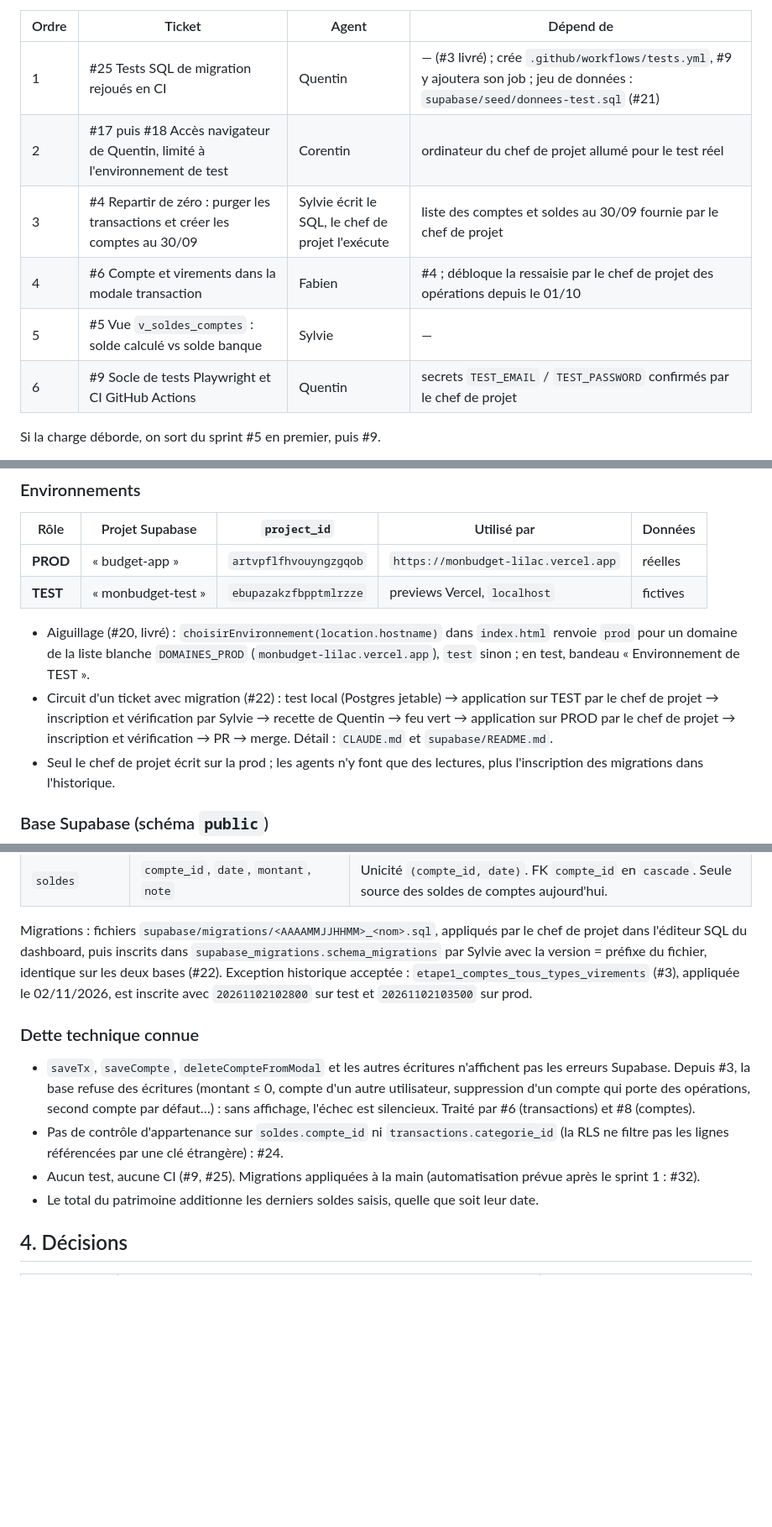
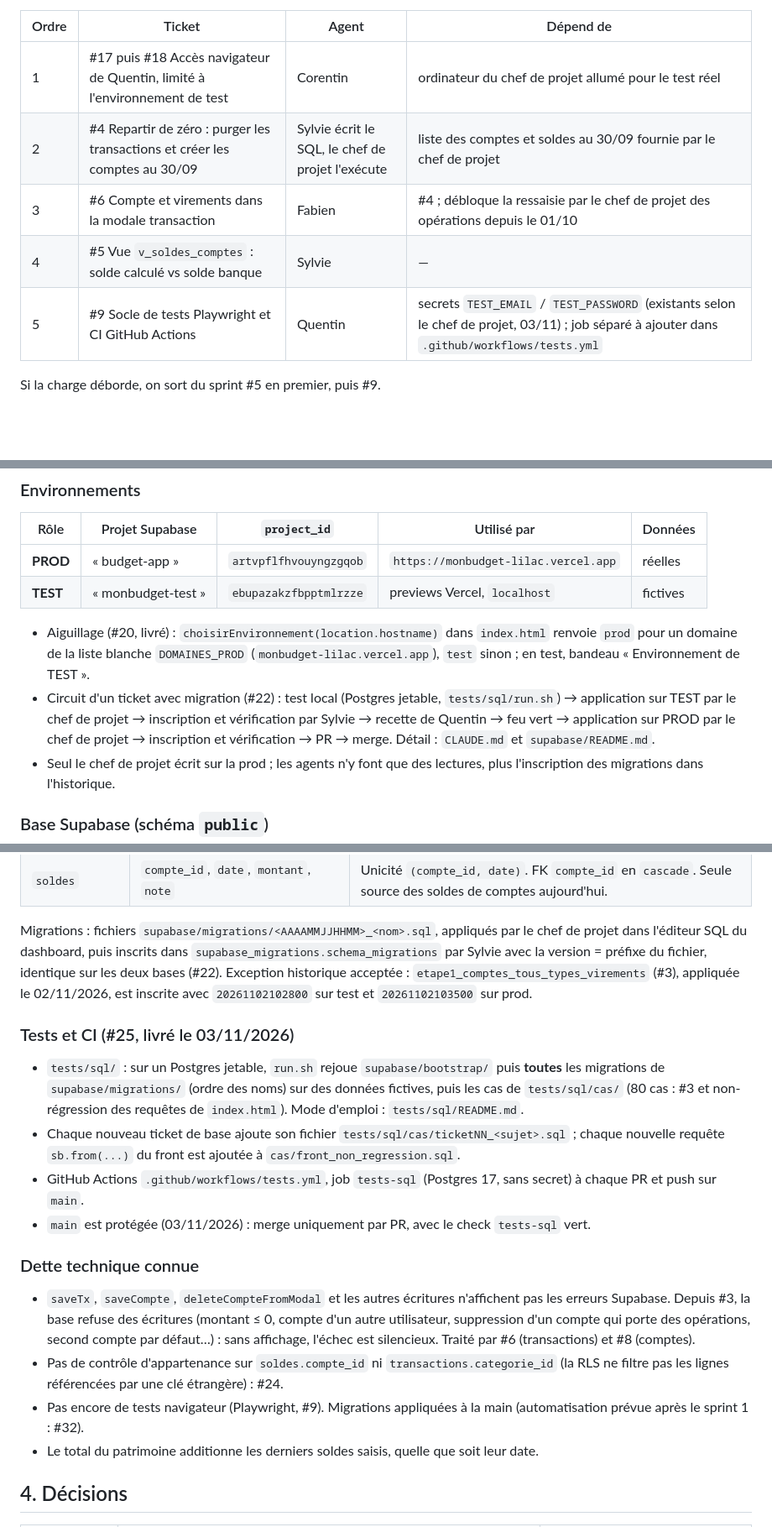
Before and after one commit to adum42/monbudget, a Markdown page: docs/PROJET.md, 3 parts joined by grey strips. Shown at 84% size. GitHub-like rendering; blank space fills up the shorter version.

Commit message:
docs(projet): état après #25 (tests SQL en CI, protection de main) (#37)
Claude-Session: https://claude.ai/code/session_01AuZziXrzoUCfCh6soC8Ts5

Co-authored-by: Claude <noreply@anthropic.com>

```diff
--- a/docs/PROJET.md
+++ b/docs/PROJET.md
@@ -34,12 +34,11 @@ Ordre de traitement du sprint 1 (mis à jour le 02/11/2026 ; livrés : #2, #3, #
 
 | Ordre | Ticket | Agent | Dépend de |
 |---|---|---|---|
-| 1 | #25 Tests SQL de migration rejoués en CI | Quentin | — (#3 livré) ; crée `.github/workflows/tests.yml`, #9 y ajoutera son job ; jeu de données : `supabase/seed/donnees-test.sql` (#21) |
-| 2 | #17 puis #18 Accès navigateur de Quentin, limité à l'environnement de test | Corentin | ordinateur du chef de projet allumé pour le test réel |
-| 3 | #4 Repartir de zéro : purger les transactions et créer les comptes au 30/09 | Sylvie écrit le SQL, le chef de projet l'exécute | liste des comptes et soldes au 30/09 fournie par le chef de projet |
-| 4 | #6 Compte et virements dans la modale transaction | Fabien | #4 ; débloque la ressaisie par le chef de projet des opérations depuis le 01/10 |
-| 5 | #5 Vue `v_soldes_comptes` : solde calculé vs solde banque | Sylvie | — |
-| 6 | #9 Socle de tests Playwright et CI GitHub Actions | Quentin | secrets `TEST_EMAIL` / `TEST_PASSWORD` confirmés par le chef de projet |
+| 1 | #17 puis #18 Accès navigateur de Quentin, limité à l'environnement de test | Corentin | ordinateur du chef de projet allumé pour le test réel |
+| 2 | #4 Repartir de zéro : purger les transactions et créer les comptes au 30/09 | Sylvie écrit le SQL, le chef de projet l'exécute | liste des comptes et soldes au 30/09 fournie par le chef de projet |
+| 3 | #6 Compte et virements dans la modale transaction | Fabien | #4 ; débloque la ressaisie par le chef de projet des opérations depuis le 01/10 |
+| 4 | #5 Vue `v_soldes_comptes` : solde calculé vs solde banque | Sylvie | — |
+| 5 | #9 Socle de tests Playwright et CI GitHub Actions | Quentin | secrets `TEST_EMAIL` / `TEST_PASSWORD` (existants selon le chef de projet, 03/11) ; job séparé à ajouter dans `.github/workflows/tests.yml` |
 
 Si la charge déborde, on sort du sprint #5 en premier, puis #9.
 
@@ -85,7 +84,7 @@ Raccourcis : `Échap` ferme les modales, `N` ouvre une nouvelle transaction.
 | **TEST** | « monbudget-test » | `ebupazakzfbpptmlrzze` | previews Vercel, `localhost` | fictives |
 
 - Aiguillage (#20, livré) : `choisirEnvironnement(location.hostname)` dans `index.html` renvoie `prod` pour un domaine de la liste blanche `DOMAINES_PROD` (`monbudget-lilac.vercel.app`), `test` sinon ; en test, bandeau « Environnement de TEST ».
-- Circuit d'un ticket avec migration (#22) : test local (Postgres jetable) → application sur TEST par le chef de projet → inscription et vérification par Sylvie → recette de Quentin → feu vert → application sur PROD par le chef de projet → inscription et vérification → PR → merge. Détail : `CLAUDE.md` et `supabase/README.md`.
+- Circuit d'un ticket avec migration (#22) : test local (Postgres jetable, `tests/sql/run.sh`) → application sur TEST par le chef de projet → inscription et vérification par Sylvie → recette de Quentin → feu vert → application sur PROD par le chef de projet → inscription et vérification → PR → merge. Détail : `CLAUDE.md` et `supabase/README.md`.
 - Seul le chef de projet écrit sur la prod ; les agents n'y font que des lectures, plus l'inscription des migrations dans l'historique.
 
 ### Base Supabase (schéma `public`)
@@ -103,11 +102,18 @@ Toutes les tables : clé `id uuid`, `user_id uuid → auth.users`, RLS activée
 
 Migrations : fichiers `supabase/migrations/<AAAAMMJJHHMM>_<nom>.sql`, appliqués par le chef de projet dans l'éditeur SQL du dashboard, puis inscrits dans `supabase_migrations.schema_migrations` par Sylvie avec la version = préfixe du fichier, identique sur les deux bases (#22). Exception historique acceptée : `etape1_comptes_tous_types_virements` (#3), appliquée le 02/11/2026, est inscrite avec `20261102102800` sur test et `20261102103500` sur prod.
 
+### Tests et CI (#25, livré le 03/11/2026)
+
+- `tests/sql/` : sur un Postgres jetable, `run.sh` rejoue `supabase/bootstrap/` puis **toutes** les migrations de `supabase/migrations/` (ordre des noms) sur des données fictives, puis les cas de `tests/sql/cas/` (80 cas : #3 et non-régression des requêtes de `index.html`). Mode d'emploi : `tests/sql/README.md`.
+- Chaque nouveau ticket de base ajoute son fichier `tests/sql/cas/ticketNN_<sujet>.sql` ; chaque nouvelle requête `sb.from(...)` du front est ajoutée à `cas/front_non_regression.sql`.
+- GitHub Actions `.github/workflows/tests.yml`, job `tests-sql` (Postgres 17, sans secret) à chaque PR et push sur `main`.
+- `main` est protégée (03/11/2026) : merge uniquement par PR, avec le check `tests-sql` vert.
+
 ### Dette technique connue
 
 - `saveTx`, `saveCompte`, `deleteCompteFromModal` et les autres écritures n'affichent pas les erreurs Supabase. Depuis #3, la base refuse des écritures (montant ≤ 0, compte d'un autre utilisateur, suppression d'un compte qui porte des opérations, second compte par défaut…) : sans affichage, l'échec est silencieux. Traité par #6 (transactions) et #8 (comptes).
 - Pas de contrôle d'appartenance sur `soldes.compte_id` ni `transactions.categorie_id` (la RLS ne filtre pas les lignes référencées par une clé étrangère) : #24.
-- Aucun test, aucune CI (#9, #25). Migrations appliquées à la main (automatisation prévue après le sprint 1 : #32).
+- Pas encore de tests navigateur (Playwright, #9). Migrations appliquées à la main (automatisation prévue après le sprint 1 : #32).
 - Le total du patrimoine additionne les derniers soldes saisis, quelle que soit leur date.
 
 ## 4. Décisions
```
Also changed, not shown: other parts of docs/PROJET.md (+2 -1 lines).
